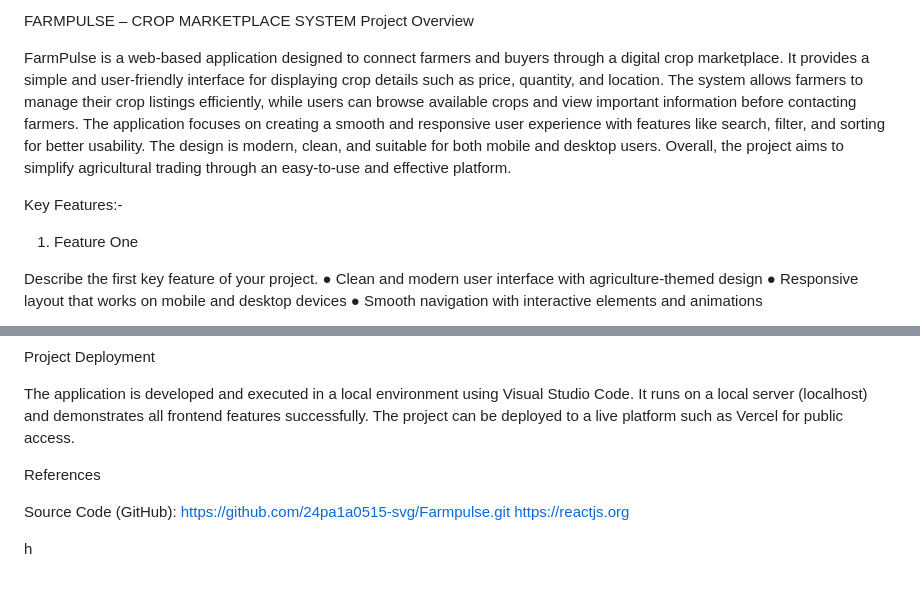
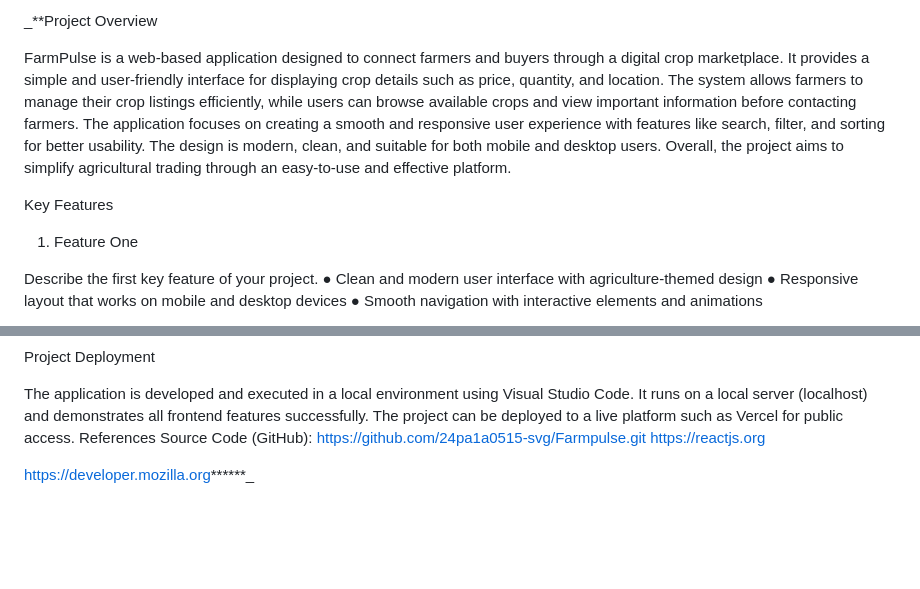
Before and after one commit to 24pa1a0515-svg/Farmpulse, a Markdown page: README.md, 2 parts joined by grey strips. Rendered like a GitHub page; blank space fills up the shorter version.

```diff
--- a/README.md
+++ b/README.md
@@ -1,9 +1,8 @@
-FARMPULSE – CROP MARKETPLACE SYSTEM
-Project Overview
+_**Project Overview
 
 FarmPulse is a web-based application designed to connect farmers and buyers through a digital crop marketplace. It provides a simple and user-friendly interface for displaying crop details such as price, quantity, and location. The system allows farmers to manage their crop listings efficiently, while users can browse available crops and view important information before contacting farmers. The application focuses on creating a smooth and responsive user experience with features like search, filter, and sorting for better usability. The design is modern, clean, and suitable for both mobile and desktop users. Overall, the project aims to simplify agricultural trading through an easy-to-use and effective platform.
 
-Key Features:-
+Key Features
 1. Feature One
 
 Describe the first key feature of your project.
@@ -72,10 +71,8 @@ Future Scope
 Project Deployment
 
 The application is developed and executed in a local environment using Visual Studio Code. It runs on a local server (localhost) and demonstrates all frontend features successfully. The project can be deployed to a live platform such as Vercel for public access.
-
 References
-
-Source Code (GitHub):  https://github.com/24pa1a0515-svg/Farmpulse.git
+Source Code (GitHub): https://github.com/24pa1a0515-svg/Farmpulse.git
 https://reactjs.org
 
-h
+https://developer.mozilla.org******_
```
